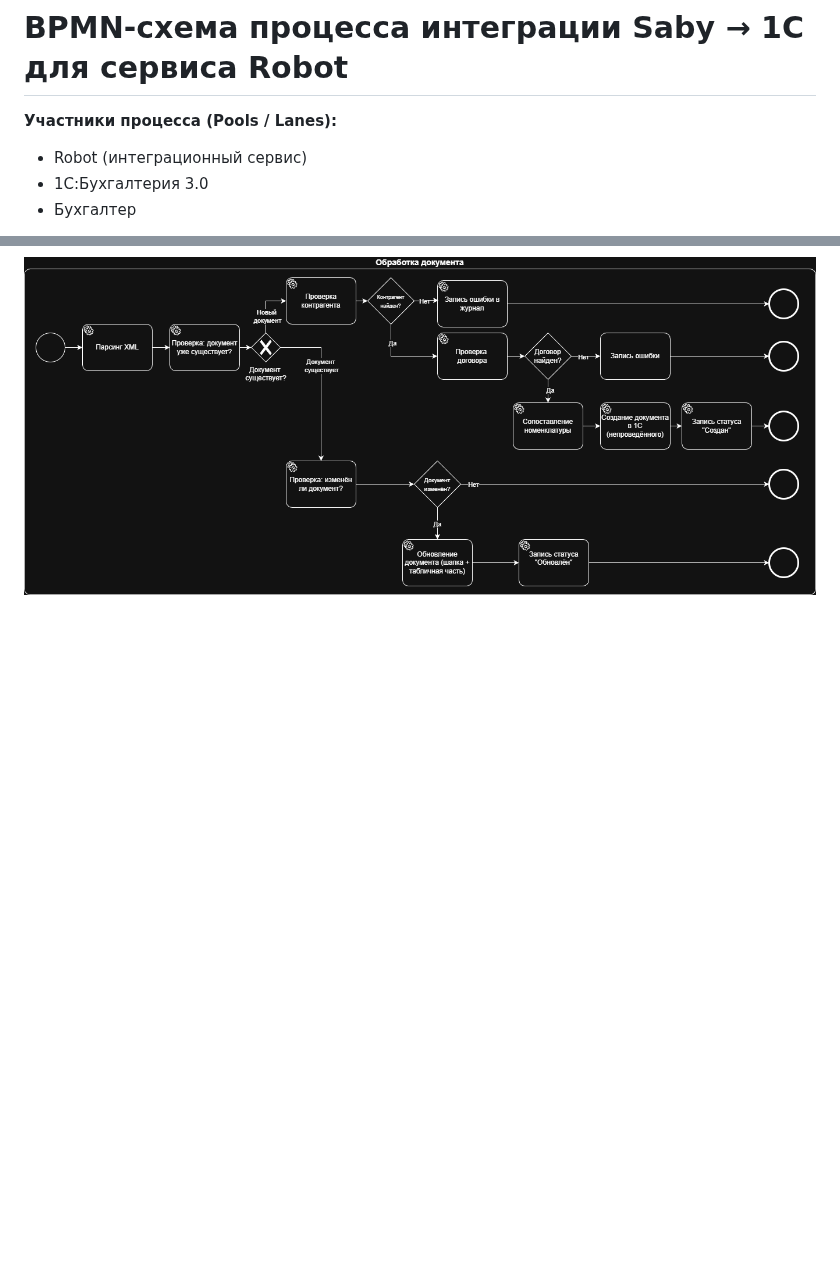
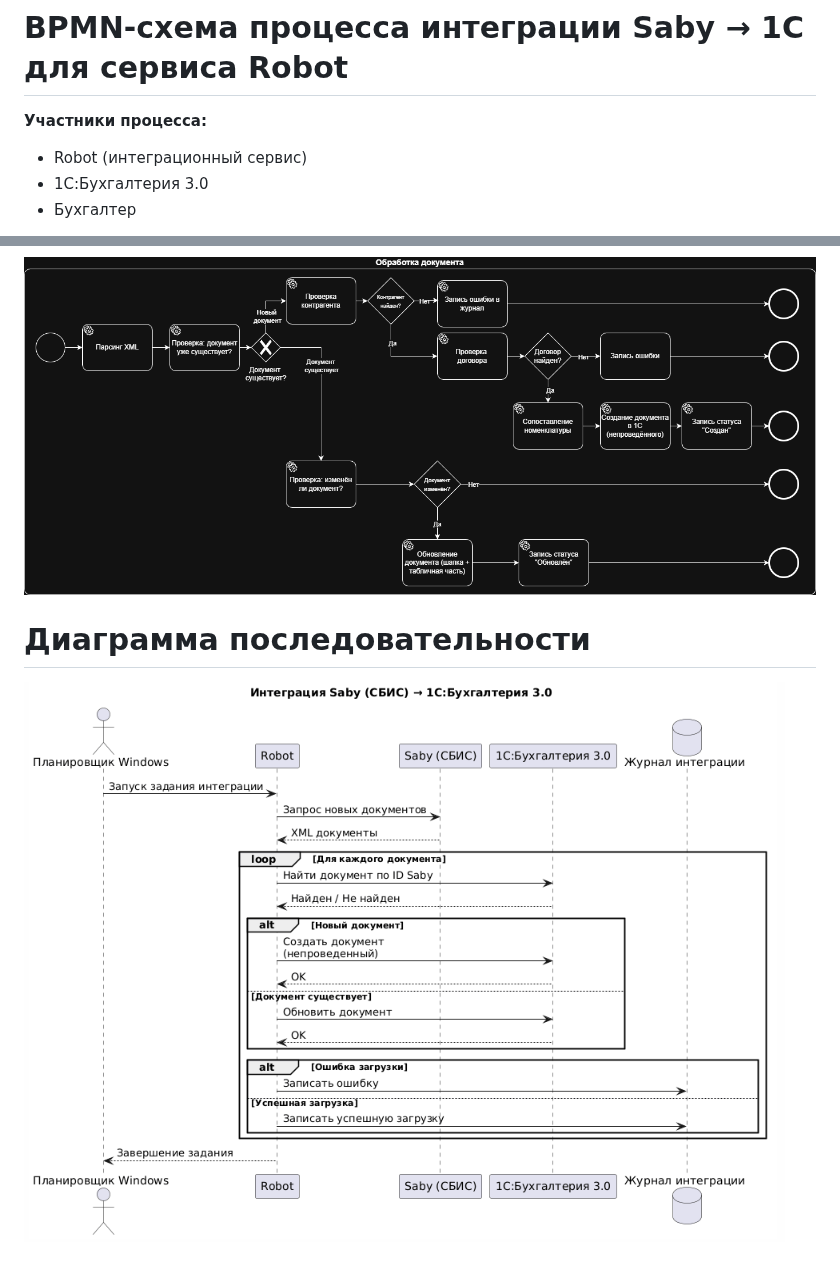
Before and after one commit to j112nsk/tw-portfolio, a Markdown page: ToR/Техническое задание - Saby-1C.MD, 2 parts joined by grey strips. Drawn GitHub-style; pictures changed too: ToR/Saby_to_1C_Robot_uml-1.png (added); blank space fills up the shorter version.

Commit message:
Дополнил ТЗ UML диаграммой

```diff
--- a/ToR/Техническое задание - Saby-1C.MD
+++ b/ToR/Техническое задание - Saby-1C.MD
@@ -224,7 +224,7 @@ Robot должен вести:
 
 # BPMN-схема процесса интеграции Saby → 1С для сервиса Robot
 
-**Участники процесса (Pools / Lanes):**
+**Участники процесса:**
 - Robot (интеграционный сервис)
 - 1С:Бухгалтерия 3.0
 - Бухгалтер
@@ -234,3 +234,7 @@ Robot должен вести:
 ![alt text](Saby_to_1C_Robot_BPMN.png)
 
 ![alt text](Saby_to_1C_Robot_BPMN_1.png)
+
+# Диаграмма последовательности
+
+![alt text](Saby_to_1C_Robot_uml-1.png)
```
Also changed, not shown: ToR/Saby_to_1C_Robot_uml.png (added).
